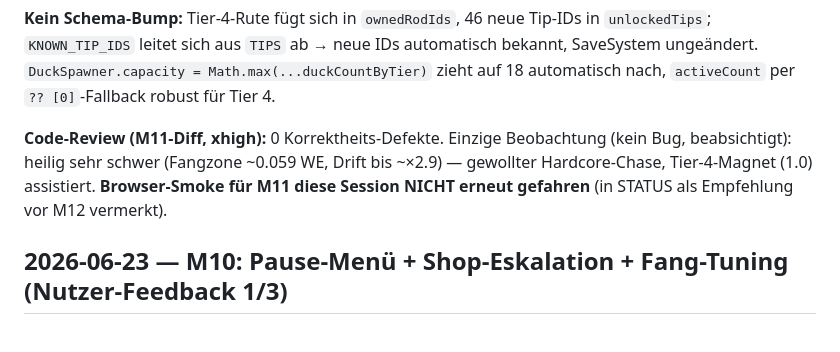
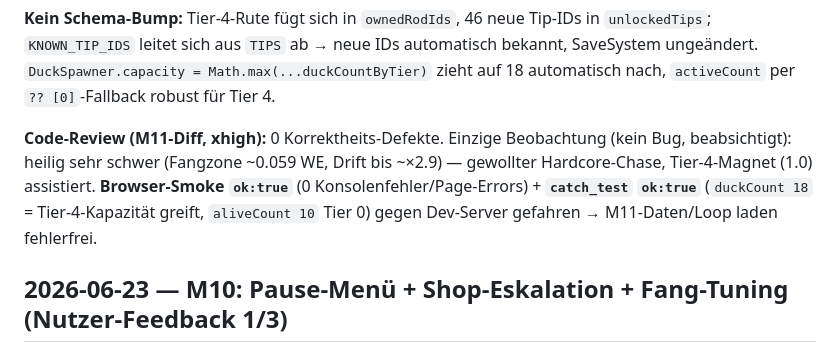
Before and after one commit to Scholzer0303/quack-and-catch, a Markdown page: docs/LESSONS_LEARNED.md, the part around the change. GitHub-like rendering.

```diff
--- a/docs/LESSONS_LEARNED.md
+++ b/docs/LESSONS_LEARNED.md
@@ -20,7 +20,7 @@ Laufendes Log: Entscheidungen, Stolpersteine, Fixes, Balance-Erkenntnisse. Neues
 
 **Kein Schema-Bump:** Tier-4-Rute fügt sich in `ownedRodIds`, 46 neue Tip-IDs in `unlockedTips`; `KNOWN_TIP_IDS` leitet sich aus `TIPS` ab → neue IDs automatisch bekannt, SaveSystem ungeändert. `DuckSpawner.capacity = Math.max(...duckCountByTier)` zieht auf 18 automatisch nach, `activeCount` per `?? [0]`-Fallback robust für Tier 4.
 
-**Code-Review (M11-Diff, xhigh):** 0 Korrektheits-Defekte. Einzige Beobachtung (kein Bug, beabsichtigt): heilig sehr schwer (Fangzone ~0.059 WE, Drift bis ~×2.9) — gewollter Hardcore-Chase, Tier-4-Magnet (1.0) assistiert. **Browser-Smoke für M11 diese Session NICHT erneut gefahren** (in STATUS als Empfehlung vor M12 vermerkt).
+**Code-Review (M11-Diff, xhigh):** 0 Korrektheits-Defekte. Einzige Beobachtung (kein Bug, beabsichtigt): heilig sehr schwer (Fangzone ~0.059 WE, Drift bis ~×2.9) — gewollter Hardcore-Chase, Tier-4-Magnet (1.0) assistiert. **Browser-Smoke `ok:true`** (0 Konsolenfehler/Page-Errors) + **`catch_test` `ok:true`** (`duckCount 18` = Tier-4-Kapazität greift, `aliveCount 10` Tier 0) gegen Dev-Server gefahren → M11-Daten/Loop laden fehlerfrei.
 
 ## 2026-06-23 — M10: Pause-Menü + Shop-Eskalation + Fang-Tuning (Nutzer-Feedback 1/3)
 
```
Also changed, not shown: docs/HANDOVER.md (+2 -2 lines), docs/STATUS.md (+2 -2 lines).
